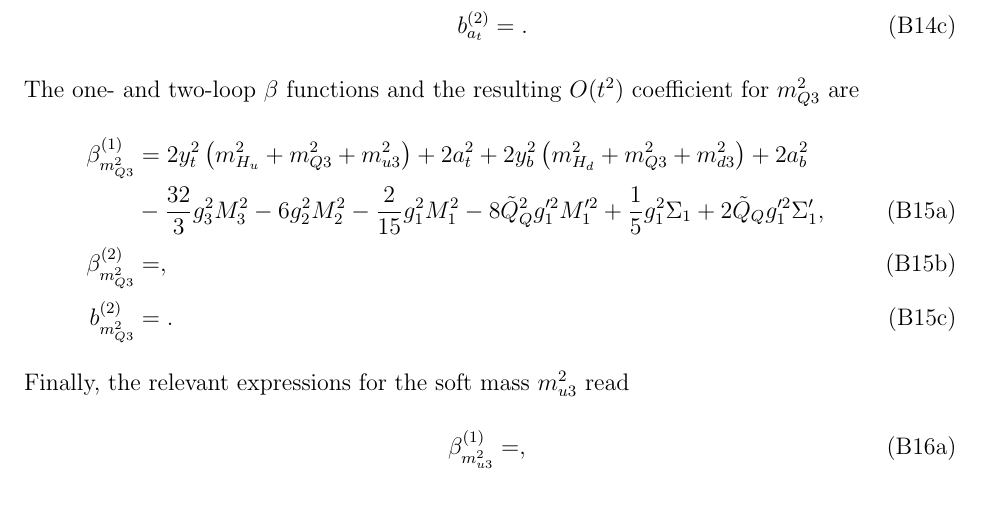
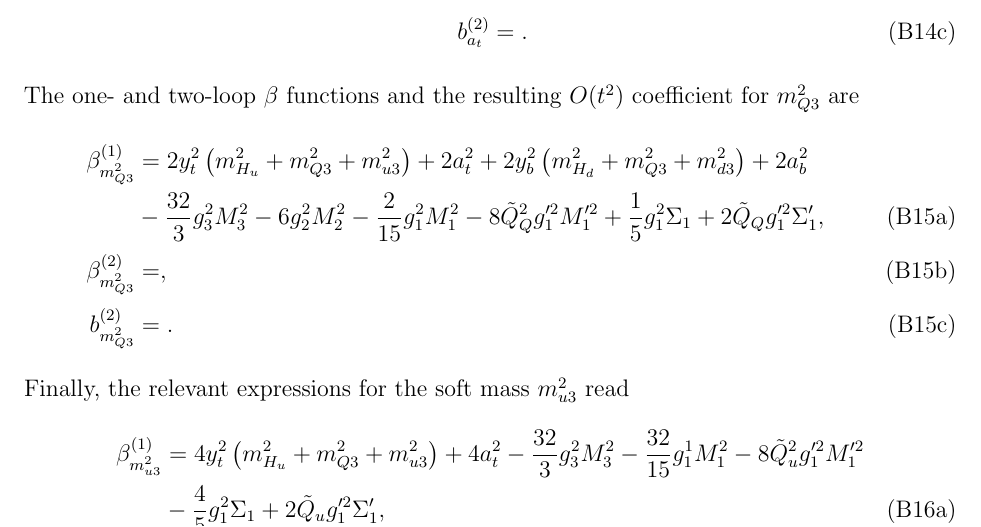
Before and after one commit to azedarach/E6SSM-Tuning, a LaTeX paper (paper/e6ssm-tuning-paper.tex): part of page 34 of 41, cut so that both start at the same text. Compiled offline with pdfLaTeX.

Commit message:
Added one-loop beta function for mu222

```diff
--- a/paper/e6ssm-tuning-paper.tex
+++ b/paper/e6ssm-tuning-paper.tex
@@ -1577,7 +1577,8 @@ b_{m_{Q3}^2}^{(2)}&=.\label{eq:USSMmq222Ot2Coeff}
 Finally, the relevant expressions for the soft mass $m_{u3}^2$ read
 \begin{subequations}
 \begin{align}
-\beta_{m_{u3}^2}^{(1)}&=,\label{eq:USSMmu222BetaOneLoop}\\
+\beta_{m_{u3}^2}^{(1)}&=4y_t^2\left ( m_{H_u}^2+m_{Q3}^2+m_{u3}^2\right )+4a_t^2-\frac{32}{3}g_3^2M_3^2-\frac{32}{15}g_1^1M_1^2-8\tilde{Q}_u^2g_1'^2M_1'^2\nonumber\\
+&{}-\frac{4}{5}g_1^2\Sigma_1+2\tilde{Q}_ug_1'^2\Sigma_1',\label{eq:USSMmu222BetaOneLoop}\\
 \beta_{m_{u3}^2}^{(2)}&=,\label{eq:USSMmu222BetaTwoLoop}\\
 b_{m_{u3}^2}^{(2)}&=.\label{eq:USSMmu222Ot2Coeff}
 \end{align}
```
